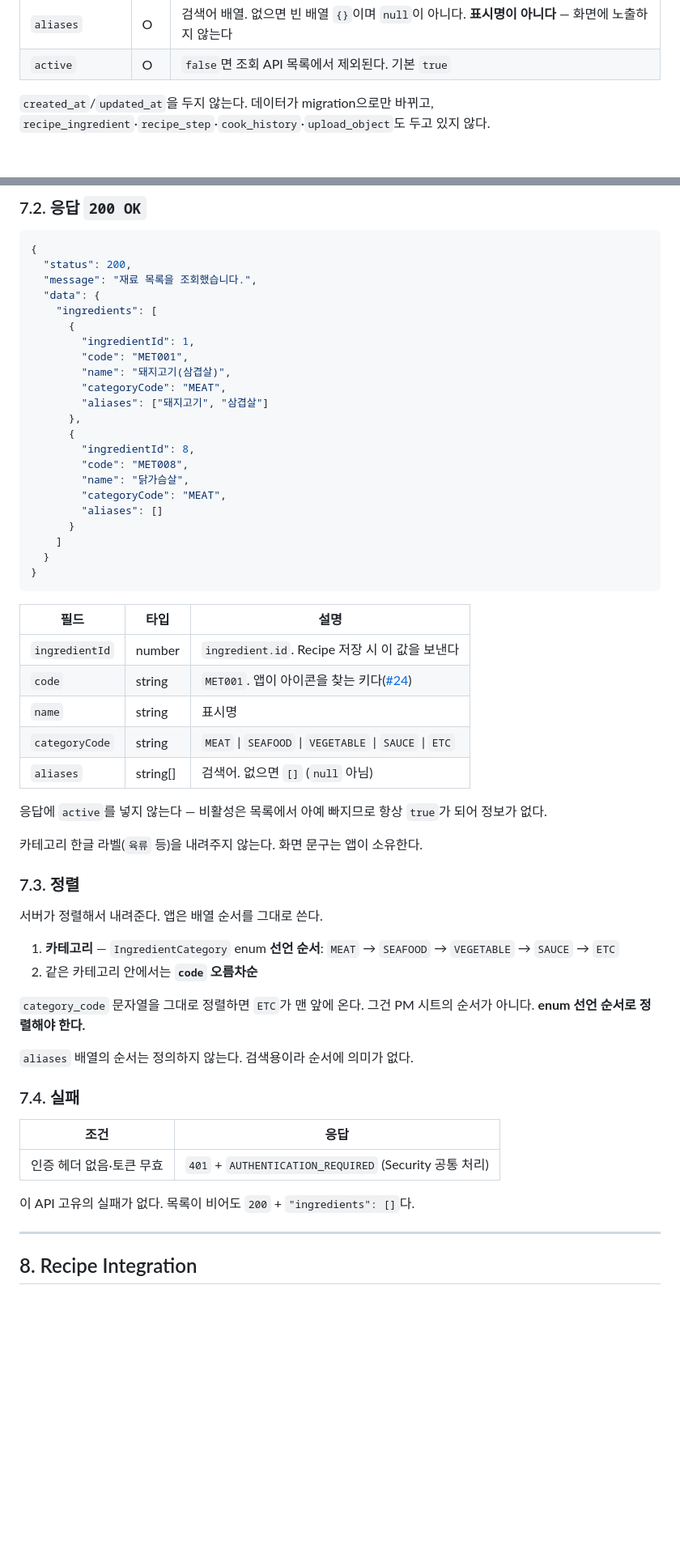
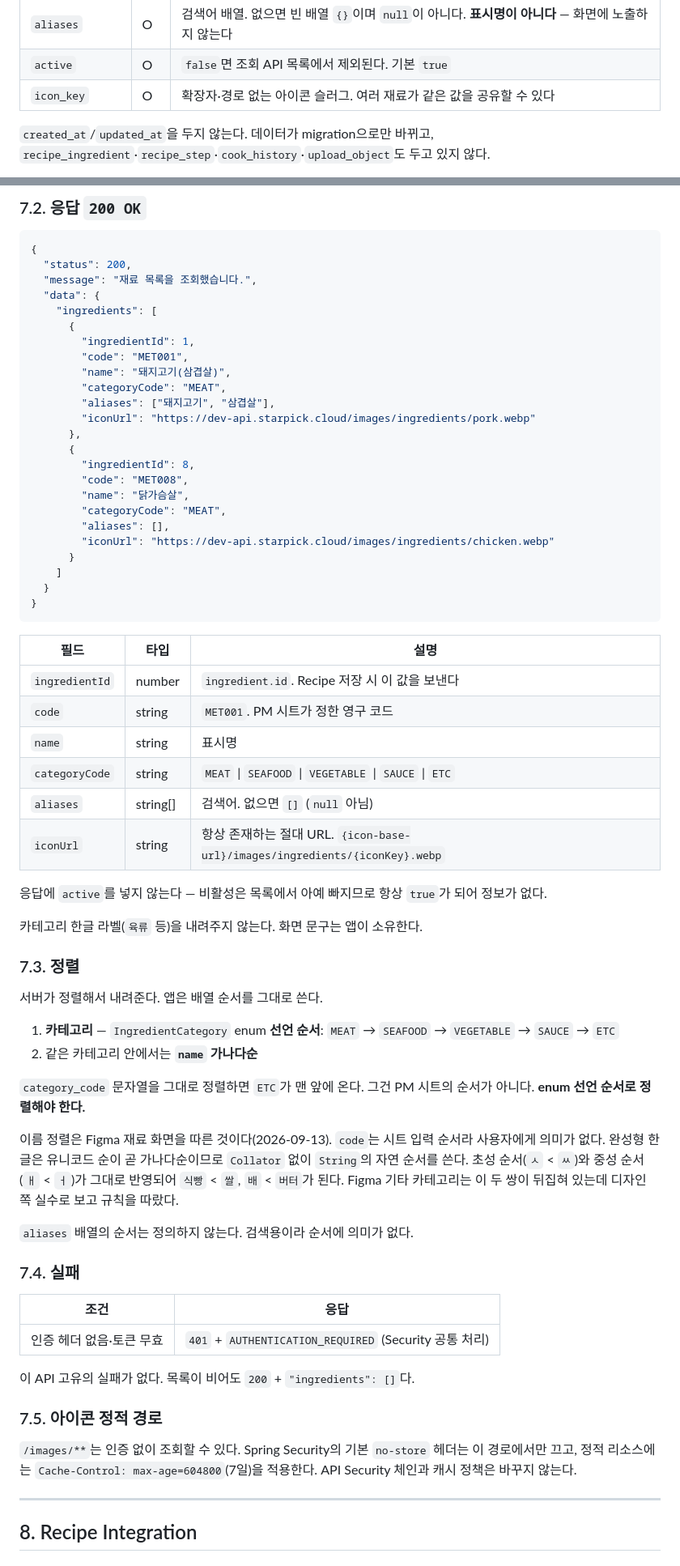
Before and after one commit to swyp-app-6-team-2/backend, a Markdown page: docs/specs/ingredient.md, 2 parts joined by grey strips. Shown at 81% size. Drawn GitHub-style; blank space fills up the shorter version.

```diff
--- a/docs/specs/ingredient.md
+++ b/docs/specs/ingredient.md
@@ -93,6 +93,7 @@ create table ingredient
 | `category_code` | O | `MEAT`, `SEAFOOD`, `VEGETABLE`, `SAUCE`, `ETC` |
 | `aliases` | O | 검색어 배열. 없으면 빈 배열 `{}`이며 `null`이 아니다. **표시명이 아니다** — 화면에 노출하지 않는다 |
 | `active` | O | `false`면 조회 API 목록에서 제외된다. 기본 `true` |
+| `icon_key` | O | 확장자·경로 없는 아이콘 슬러그. 여러 재료가 같은 값을 공유할 수 있다 |
 
 `created_at`/`updated_at`을 두지 않는다. 데이터가 migration으로만 바뀌고, `recipe_ingredient`·`recipe_step`·`cook_history`·`upload_object`도 두고 있지 않다.
 
@@ -249,14 +275,16 @@ Authorization: Bearer {accessToken}
         "code": "MET001",
         "name": "돼지고기(삼겹살)",
         "categoryCode": "MEAT",
-        "aliases": ["돼지고기", "삼겹살"]
+        "aliases": ["돼지고기", "삼겹살"],
+        "iconUrl": "https://dev-api.starpick.cloud/images/ingredients/pork.webp"
       },
       {
         "ingredientId": 8,
         "code": "MET008",
         "name": "닭가슴살",
         "categoryCode": "MEAT",
-        "aliases": []
+        "aliases": [],
+        "iconUrl": "https://dev-api.starpick.cloud/images/ingredients/chicken.webp"
       }
     ]
   }
@@ -266,10 +294,11 @@ Authorization: Bearer {accessToken}
 | 필드 | 타입 | 설명 |
 |---|---|---|
 | `ingredientId` | number | `ingredient.id`. Recipe 저장 시 이 값을 보낸다 |
-| `code` | string | `MET001`. 앱이 아이콘을 찾는 키다([#24](https://github.com/swyp-app-6-team-2/backend/issues/24)) |
+| `code` | string | `MET001`. PM 시트가 정한 영구 코드 |
 | `name` | string | 표시명 |
 | `categoryCode` | string | `MEAT` \| `SEAFOOD` \| `VEGETABLE` \| `SAUCE` \| `ETC` |
 | `aliases` | string[] | 검색어. 없으면 `[]` (`null` 아님) |
+| `iconUrl` | string | 항상 존재하는 절대 URL. `{icon-base-url}/images/ingredients/{iconKey}.webp` |
 
 응답에 `active`를 넣지 않는다 — 비활성은 목록에서 아예 빠지므로 항상 `true`가 되어 정보가 없다.
 
@@ -280,9 +309,11 @@ Authorization: Bearer {accessToken}
 서버가 정렬해서 내려준다. 앱은 배열 순서를 그대로 쓴다.
 
 1. **카테고리** — `IngredientCategory` enum **선언 순서**: `MEAT` → `SEAFOOD` → `VEGETABLE` → `SAUCE` → `ETC`
-2. 같은 카테고리 안에서는 **`code` 오름차순**
+2. 같은 카테고리 안에서는 **`name` 가나다순**
 
 `category_code` 문자열을 그대로 정렬하면 `ETC`가 맨 앞에 온다. 그건 PM 시트의 순서가 아니다. **enum 선언 순서로 정렬해야 한다.**
+
+이름 정렬은 Figma 재료 화면을 따른 것이다(2026-09-13). `code`는 시트 입력 순서라 사용자에게 의미가 없다. 완성형 한글은 유니코드 순이 곧 가나다순이므로 `Collator` 없이 `String`의 자연 순서를 쓴다. 초성 순서(`ㅅ` < `ㅆ`)와 중성 순서(`ㅐ` < `ㅓ`)가 그대로 반영되어 `식빵` < `쌀`, `배` < `버터`가 된다. Figma 기타 카테고리는 이 두 쌍이 뒤집혀 있는데 디자인 쪽 실수로 보고 규칙을 따랐다.
 
 `aliases` 배열의 순서는 정의하지 않는다. 검색용이라 순서에 의미가 없다.
 
@@ -293,6 +324,10 @@ Authorization: Bearer {accessToken}
 | 인증 헤더 없음·토큰 무효 | `401` + `AUTHENTICATION_REQUIRED` (Security 공통 처리) |
 
 이 API 고유의 실패가 없다. 목록이 비어도 `200` + `"ingredients": []`다.
+
+### 7.5. 아이콘 정적 경로
+
+`/images/**`는 인증 없이 조회할 수 있다. Spring Security의 기본 `no-store` 헤더는 이 경로에서만 끄고, 정적 리소스에는 `Cache-Control: max-age=604800`(7일)을 적용한다. API Security 체인과 캐시 정책은 바꾸지 않는다.
 
 ---
 
```
Also changed, not shown: other parts of docs/specs/ingredient.md (+49 -24 lines).
